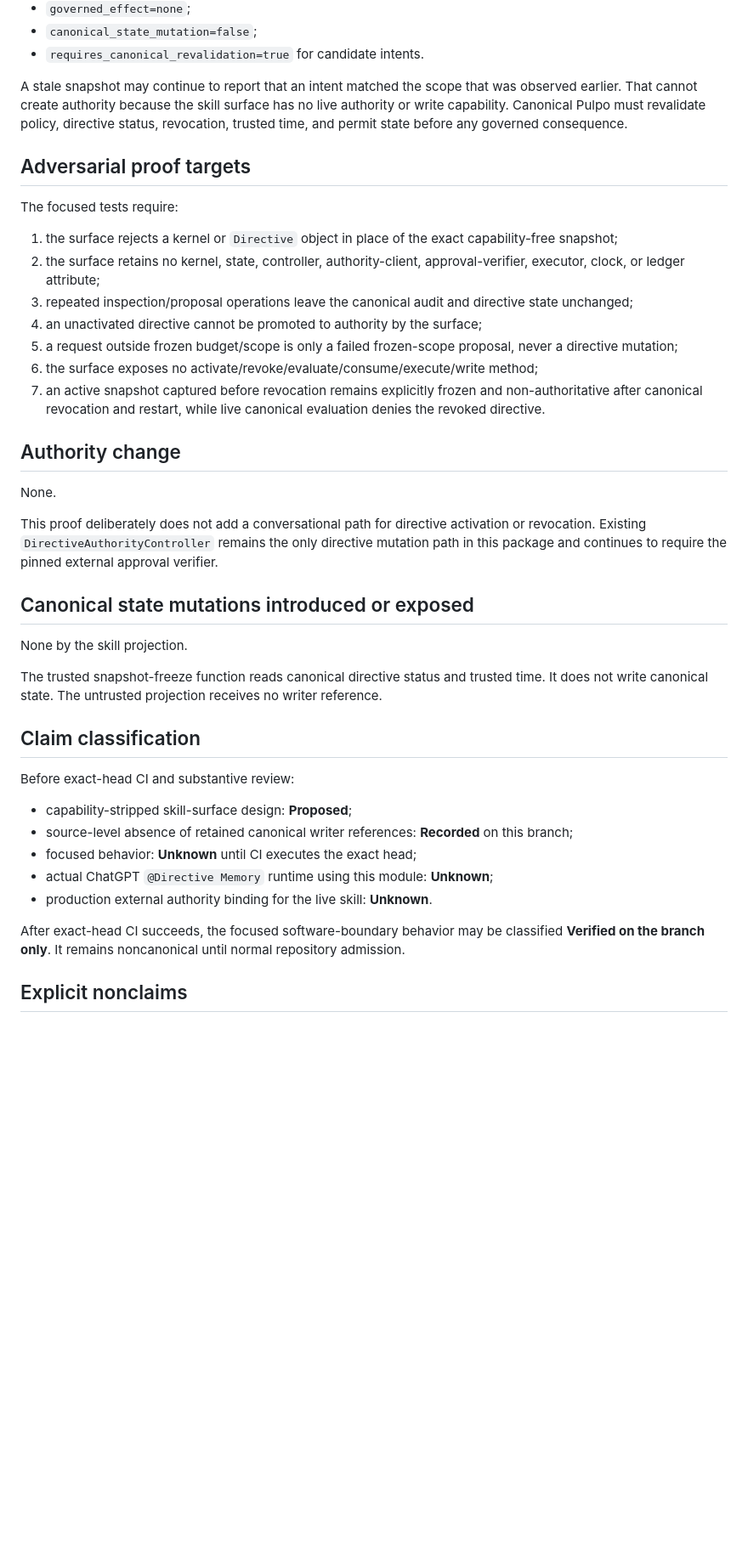
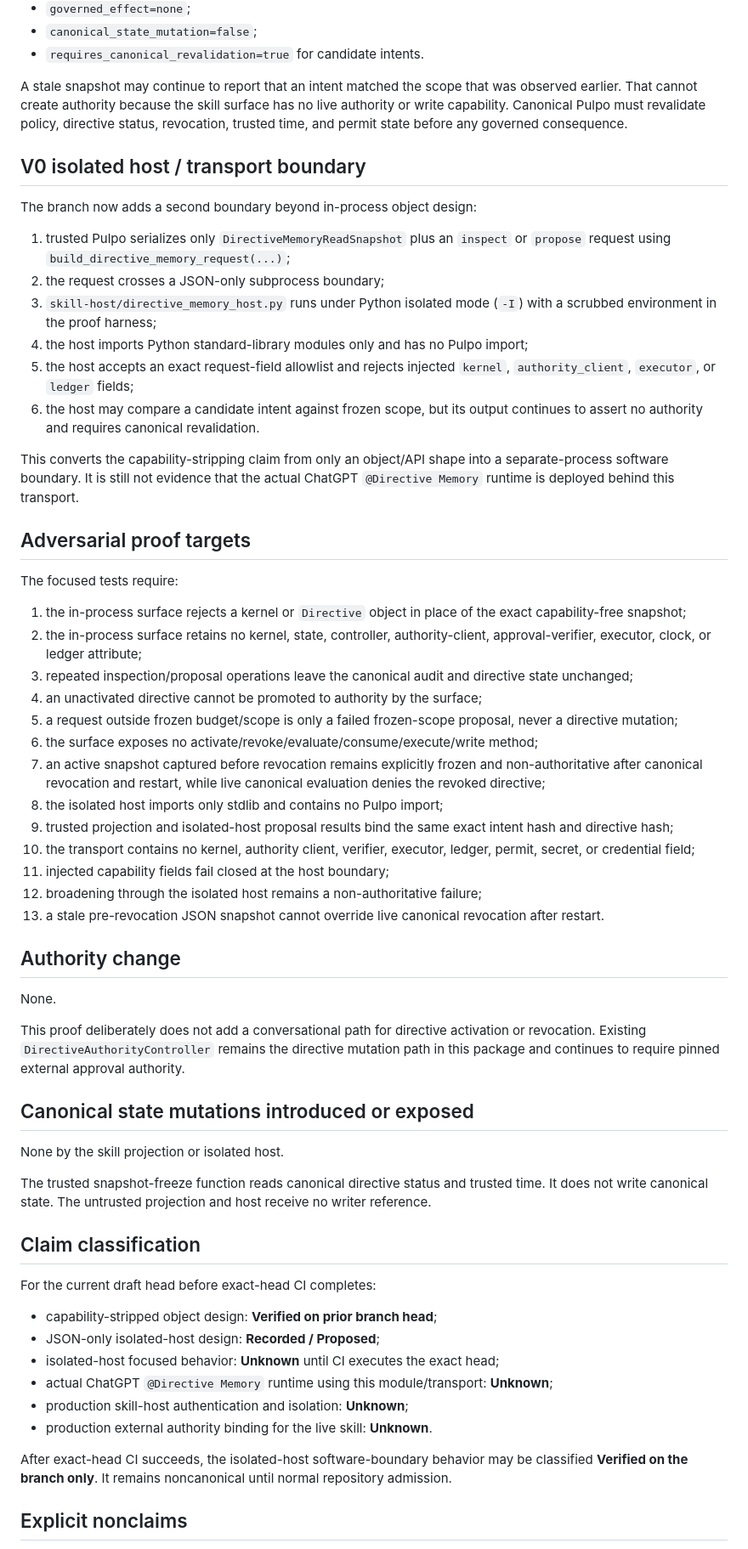
Before and after one commit to Ironnember/Pulpo1.0, a Markdown page: docs/DIRECTIVE_MEMORY_SKILL_BOUNDARY.md, the part around one of its changes. Shown at 85% size. Drawn GitHub-style; blank space fills up the shorter version.

Commit message:
Docs: record Directive Memory isolated-host proof boundary

```diff
--- a/docs/DIRECTIVE_MEMORY_SKILL_BOUNDARY.md
+++ b/docs/DIRECTIVE_MEMORY_SKILL_BOUNDARY.md
@@ -58,13 +58,33 @@ live authority or write capability. Canonical Pulpo must revalidate policy,
 directive status, revocation, trusted time, and permit state before any governed
 consequence.
 
+## V0 isolated host / transport boundary
+
+The branch now adds a second boundary beyond in-process object design:
+
+1. trusted Pulpo serializes only `DirectiveMemoryReadSnapshot` plus an
+   `inspect` or `propose` request using
+   `build_directive_memory_request(...)`;
+2. the request crosses a JSON-only subprocess boundary;
+3. `skill-host/directive_memory_host.py` runs under Python isolated mode (`-I`)
+   with a scrubbed environment in the proof harness;
+4. the host imports Python standard-library modules only and has no Pulpo import;
+5. the host accepts an exact request-field allowlist and rejects injected
+   `kernel`, `authority_client`, `executor`, or `ledger` fields;
+6. the host may compare a candidate intent against frozen scope, but its output
+   continues to assert no authority and requires canonical revalidation.
+
+This converts the capability-stripping claim from only an object/API shape into a
+separate-process software boundary. It is still not evidence that the actual
+ChatGPT `@Directive Memory` runtime is deployed behind this transport.
+
 ## Adversarial proof targets
 
 The focused tests require:
 
-1. the surface rejects a kernel or `Directive` object in place of the exact
-   capability-free snapshot;
-2. the surface retains no kernel, state, controller, authority-client,
+1. the in-process surface rejects a kernel or `Directive` object in place of the
+   exact capability-free snapshot;
+2. the in-process surface retains no kernel, state, controller, authority-client,
    approval-verifier, executor, clock, or ledger attribute;
 3. repeated inspection/proposal operations leave the canonical audit and
    directive state unchanged;
@@ -74,7 +94,16 @@ The focused tests require:
 6. the surface exposes no activate/revoke/evaluate/consume/execute/write method;
 7. an active snapshot captured before revocation remains explicitly frozen and
    non-authoritative after canonical revocation and restart, while live canonical
-   evaluation denies the revoked directive.
+   evaluation denies the revoked directive;
+8. the isolated host imports only stdlib and contains no Pulpo import;
+9. trusted projection and isolated-host proposal results bind the same exact
+   intent hash and directive hash;
+10. the transport contains no kernel, authority client, verifier, executor,
+    ledger, permit, secret, or credential field;
+11. injected capability fields fail closed at the host boundary;
+12. broadening through the isolated host remains a non-authoritative failure;
+13. a stale pre-revocation JSON snapshot cannot override live canonical
+    revocation after restart.
 
 ## Authority change
 
@@ -82,29 +111,30 @@ None.
 
 This proof deliberately does not add a conversational path for directive
 activation or revocation. Existing `DirectiveAuthorityController` remains the
-only directive mutation path in this package and continues to require the pinned
-external approval verifier.
+directive mutation path in this package and continues to require pinned external
+approval authority.
 
 ## Canonical state mutations introduced or exposed
 
-None by the skill projection.
+None by the skill projection or isolated host.
 
 The trusted snapshot-freeze function reads canonical directive status and trusted
-time. It does not write canonical state. The untrusted projection receives no
-writer reference.
+time. It does not write canonical state. The untrusted projection and host receive
+no writer reference.
 
 ## Claim classification
 
-Before exact-head CI and substantive review:
+For the current draft head before exact-head CI completes:
 
-- capability-stripped skill-surface design: **Proposed**;
-- source-level absence of retained canonical writer references: **Recorded** on
-  this branch;
-- focused behavior: **Unknown** until CI executes the exact head;
-- actual ChatGPT `@Directive Memory` runtime using this module: **Unknown**;
+- capability-stripped object design: **Verified on prior branch head**;
+- JSON-only isolated-host design: **Recorded / Proposed**;
+- isolated-host focused behavior: **Unknown** until CI executes the exact head;
+- actual ChatGPT `@Directive Memory` runtime using this module/transport:
+  **Unknown**;
+- production skill-host authentication and isolation: **Unknown**;
 - production external authority binding for the live skill: **Unknown**.
 
-After exact-head CI succeeds, the focused software-boundary behavior may be
+After exact-head CI succeeds, the isolated-host software-boundary behavior may be
 classified **Verified on the branch only**. It remains noncanonical until normal
 repository admission.
 
```
Also changed, not shown: other parts of docs/DIRECTIVE_MEMORY_SKILL_BOUNDARY.md (+8 -6 lines).
